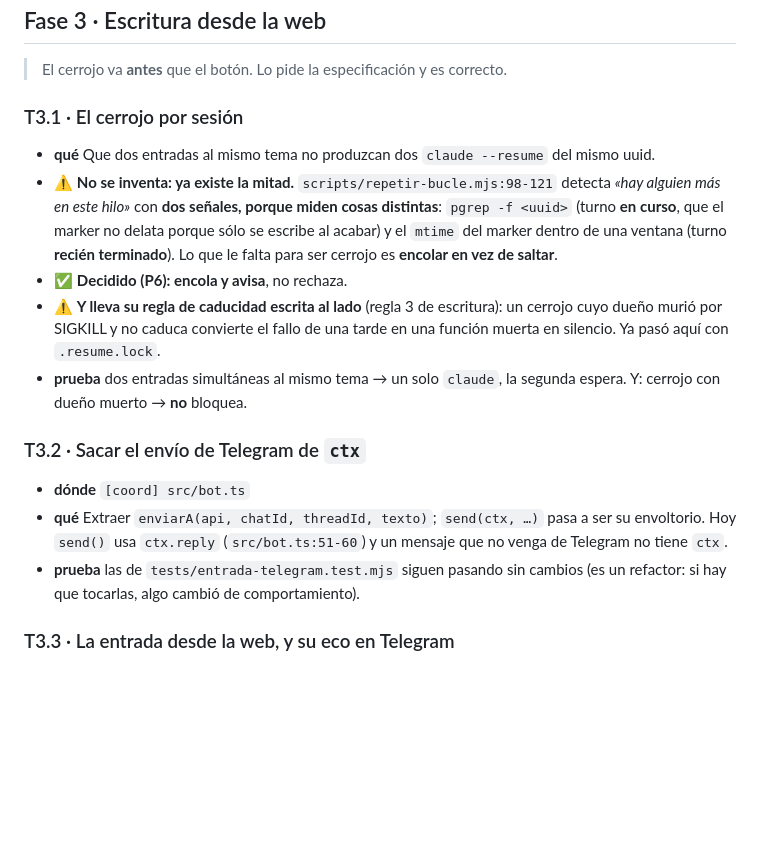
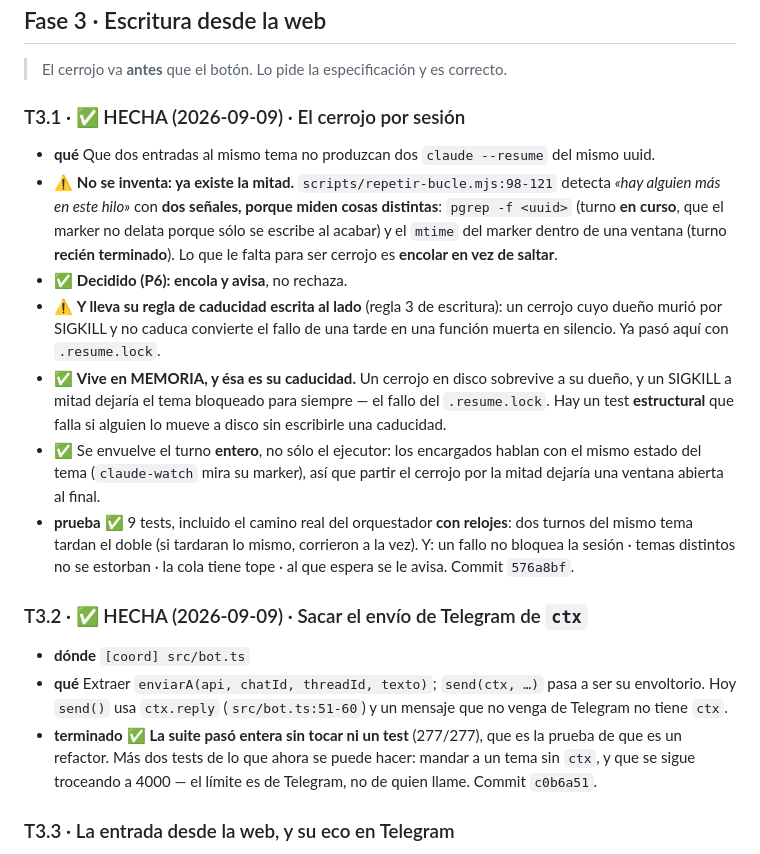
Before and after one commit to stalinbeltran/claude-code-webapp-mobile, a Markdown page: docs/plan-detallado.md, the part around the change. GitHub-like rendering; blank space fills up the shorter version.

Commit message:
T3.1 y T3.2 hechas: el cerrojo y la costura de envio
Quedan 4 tareas: el POST desde la web y su freno (T3.3, T3.4), y Tailscale
(T4.3, T4.4) -- que sigue esperando una authkey.

Co-Authored-By: Claude Opus 5 <noreply@anthropic.com>

```diff
--- a/docs/plan-detallado.md
+++ b/docs/plan-detallado.md
@@ -365,7 +365,7 @@ respaldo, su choque con la allowlist — y **la única urgencia del proyecto**.
 
 > El cerrojo va **antes** que el botón. Lo pide la especificación y es correcto.
 
-### T3.1 · El cerrojo por sesión
+### T3.1 · ✅ HECHA (2026-09-09) · El cerrojo por sesión
 
 - **qué** Que dos entradas al mismo tema no produzcan dos `claude --resume` del
   mismo uuid.
@@ -379,17 +379,28 @@ respaldo, su choque con la allowlist — y **la única urgencia del proyecto**.
 - ⚠ **Y lleva su regla de caducidad escrita al lado** (regla 3 de escritura):
   un cerrojo cuyo dueño murió por SIGKILL y no caduca convierte el fallo de una
   tarde en una función muerta en silencio. Ya pasó aquí con `.resume.lock`.
-- **prueba** dos entradas simultáneas al mismo tema → un solo `claude`, la
-  segunda espera. Y: cerrojo con dueño muerto → **no** bloquea.
+- ✅ **Vive en MEMORIA, y ésa es su caducidad.** Un cerrojo en disco sobrevive a
+  su dueño, y un SIGKILL a mitad dejaría el tema bloqueado para siempre — el fallo
+  del `.resume.lock`. Hay un test **estructural** que falla si alguien lo mueve a
+  disco sin escribirle una caducidad.
+- ✅ Se envuelve el turno **entero**, no sólo el ejecutor: los encargados hablan
+  con el mismo estado del tema (`claude-watch` mira su marker), así que partir el
+  cerrojo por la mitad dejaría una ventana abierta al final.
+- **prueba** ✅ 9 tests, incluido el camino real del orquestador **con relojes**:
+  dos turnos del mismo tema tardan el doble (si tardaran lo mismo, corrieron a la
+  vez). Y: un fallo no bloquea la sesión · temas distintos no se estorban · la
+  cola tiene tope · al que espera se le avisa. Commit `576a8bf`.
 
-### T3.2 · Sacar el envío de Telegram de `ctx`
+### T3.2 · ✅ HECHA (2026-09-09) · Sacar el envío de Telegram de `ctx`
 
 - **dónde** `[coord] src/bot.ts`
 - **qué** Extraer `enviarA(api, chatId, threadId, texto)`; `send(ctx, …)` pasa a
   ser su envoltorio. Hoy `send()` usa `ctx.reply` (`src/bot.ts:51-60`) y un
   mensaje que no venga de Telegram no tiene `ctx`.
-- **prueba** las de `tests/entrada-telegram.test.mjs` siguen pasando sin cambios
-  (es un refactor: si hay que tocarlas, algo cambió de comportamiento).
+- **terminado** ✅ **La suite pasó entera sin tocar ni un test** (277/277), que
+  es la prueba de que es un refactor. Más dos tests de lo que ahora se puede
+  hacer: mandar a un tema sin `ctx`, y que se sigue troceando a 4000 — el límite
+  es de Telegram, no de quien llame. Commit `c0b6a51`.
 
 ### T3.3 · La entrada desde la web, y su eco en Telegram
 
```
